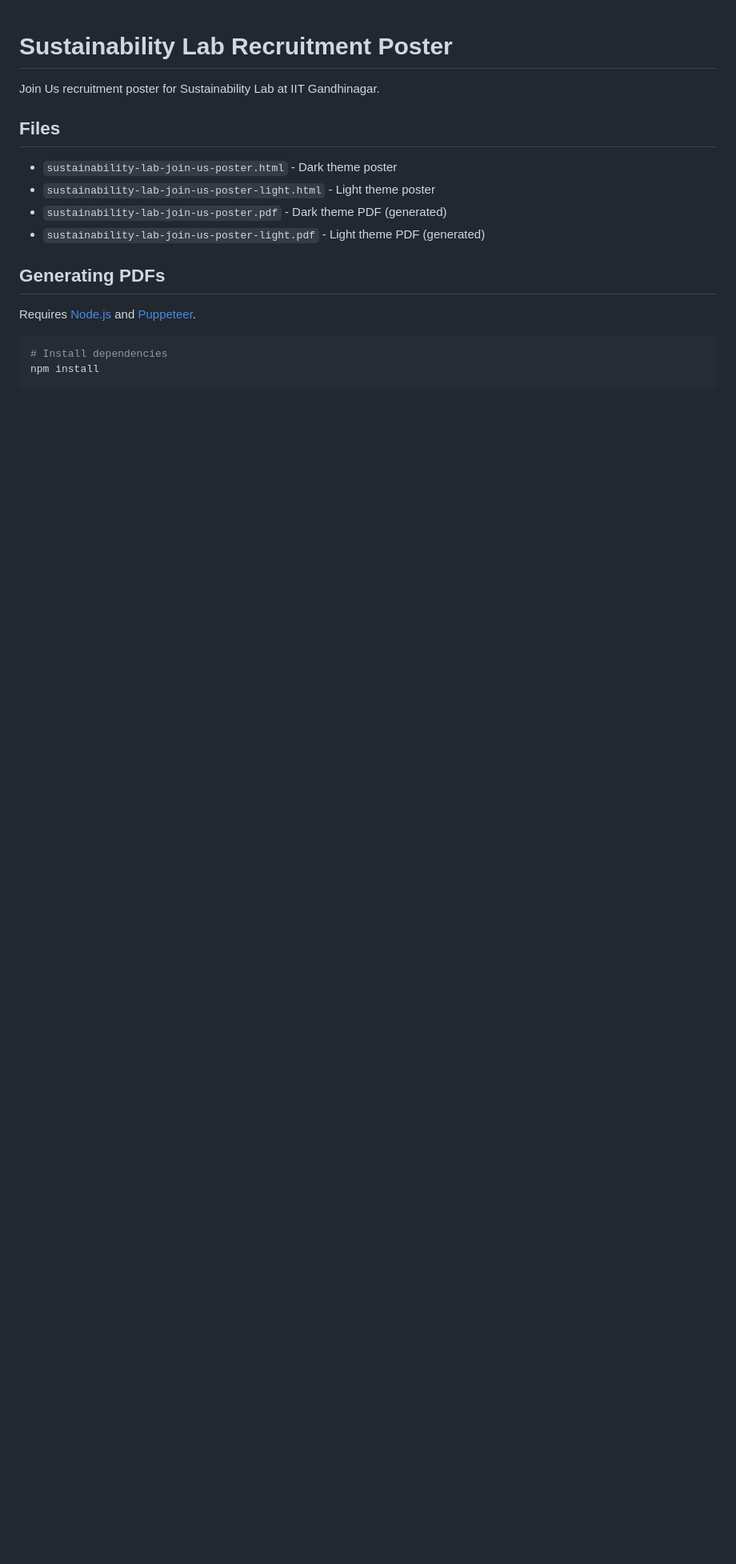
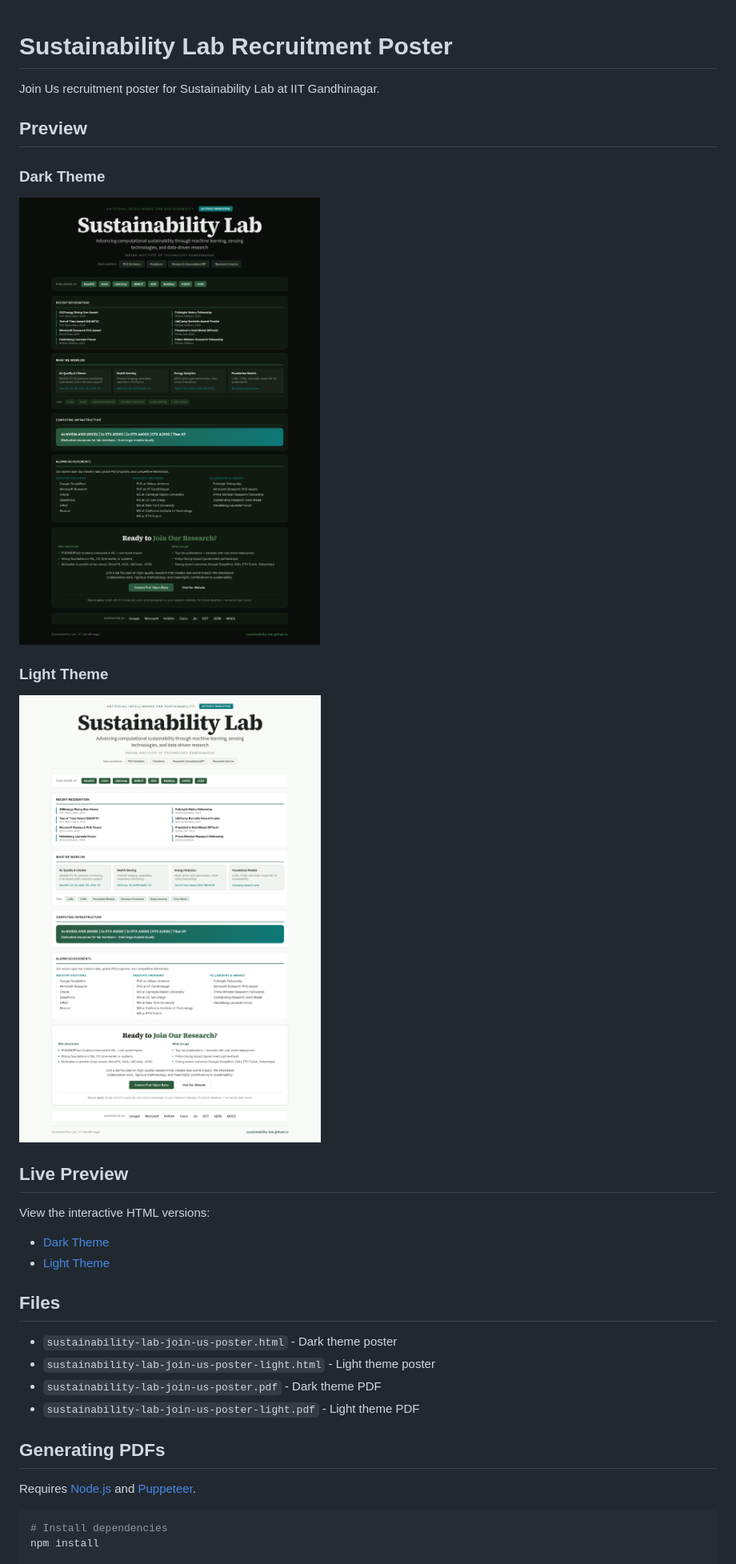
Before and after one commit to nipunbatra/sustainability-lab-poster, a Markdown page: README.md, the part around the change. Shown at 80% size. Rendered like a GitHub page; pictures changed too: poster-dark.png (added), poster-light.png (added); blank space fills up the shorter version.

```diff
--- a/README.md
+++ b/README.md
@@ -1,13 +1,27 @@
 # Sustainability Lab Recruitment Poster
 
 Join Us recruitment poster for Sustainability Lab at IIT Gandhinagar.
+
+## Preview
+
+### Dark Theme
+![Dark Theme Poster](poster-dark.png)
+
+### Light Theme
+![Light Theme Poster](poster-light.png)
+
+## Live Preview
+
+View the interactive HTML versions:
+- [Dark Theme](https://nipunbatra.github.io/sustainability-lab-poster/sustainability-lab-join-us-poster.html)
+- [Light Theme](https://nipunbatra.github.io/sustainability-lab-poster/sustainability-lab-join-us-poster-light.html)
 
 ## Files
 
 - `sustainability-lab-join-us-poster.html` - Dark theme poster
 - `sustainability-lab-join-us-poster-light.html` - Light theme poster
-- `sustainability-lab-join-us-poster.pdf` - Dark theme PDF (generated)
-- `sustainability-lab-join-us-poster-light.pdf` - Light theme PDF (generated)
+- `sustainability-lab-join-us-poster.pdf` - Dark theme PDF
+- `sustainability-lab-join-us-poster-light.pdf` - Light theme PDF
 
 ## Generating PDFs
 
```
Also changed, not shown: 5 other files.
